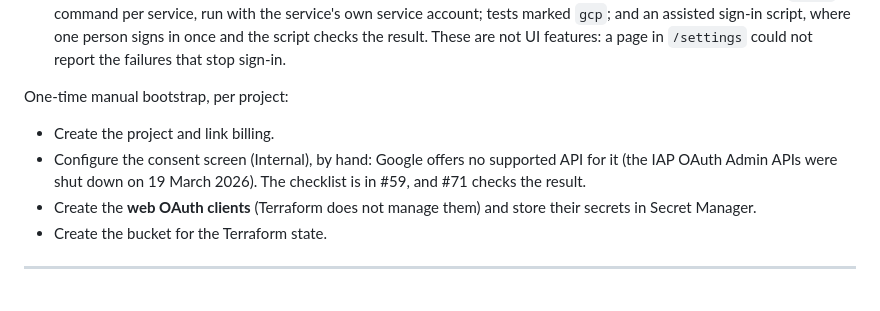
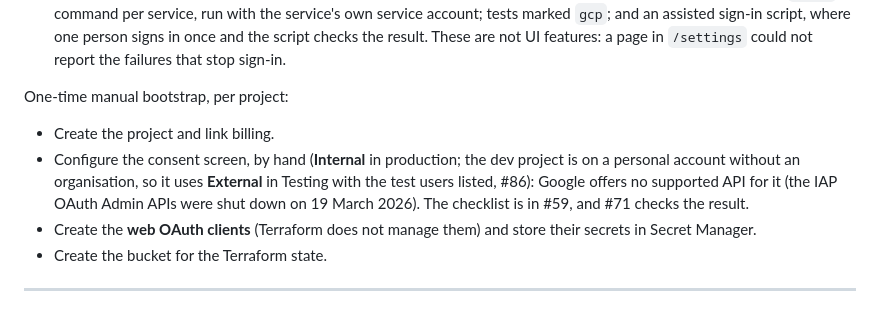
Before and after one commit to nuccio/google-chat-mcp, a Markdown page: docs/remote/06-dev-cycle.md, the part around the change. GitHub-like rendering.

```diff
--- a/docs/remote/06-dev-cycle.md
+++ b/docs/remote/06-dev-cycle.md
@@ -46,7 +46,7 @@ Cannot be emulated; checked in the dev project:
 One-time manual bootstrap, per project:
 
 - Create the project and link billing.
-- Configure the consent screen (Internal), by hand: Google offers no supported API for it (the IAP OAuth Admin APIs were shut down on 19 March 2026). The checklist is in #59, and #71 checks the result.
+- Configure the consent screen, by hand (**Internal** in production; the dev project is on a personal account without an organisation, so it uses **External** in Testing with the test users listed, #86): Google offers no supported API for it (the IAP OAuth Admin APIs were shut down on 19 March 2026). The checklist is in #59, and #71 checks the result.
 - Create the **web OAuth clients** (Terraform does not manage them) and store their secrets in Secret Manager.
 - Create the bucket for the Terraform state.
 
```
Also changed, not shown: docs/remote/07-mcp-server-design.md (+2 -2 lines).
